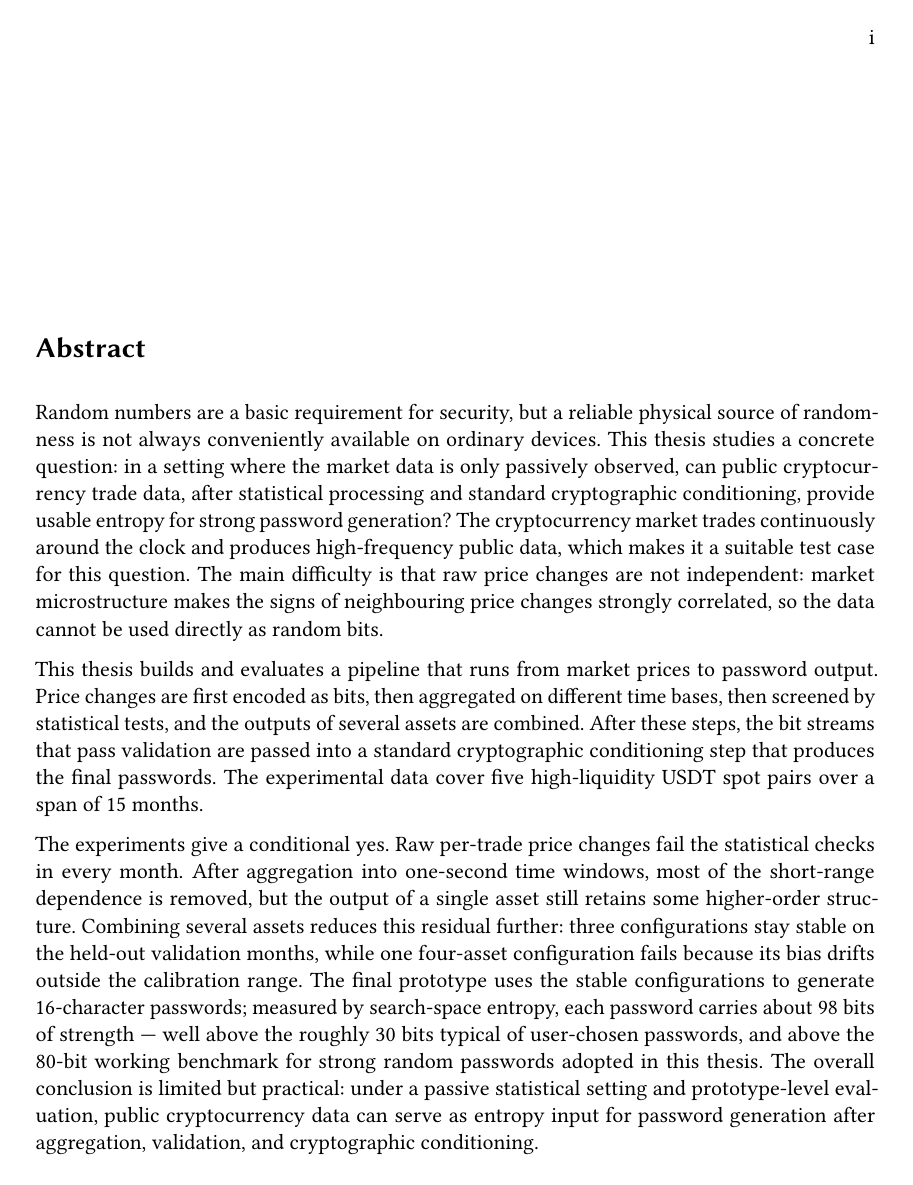
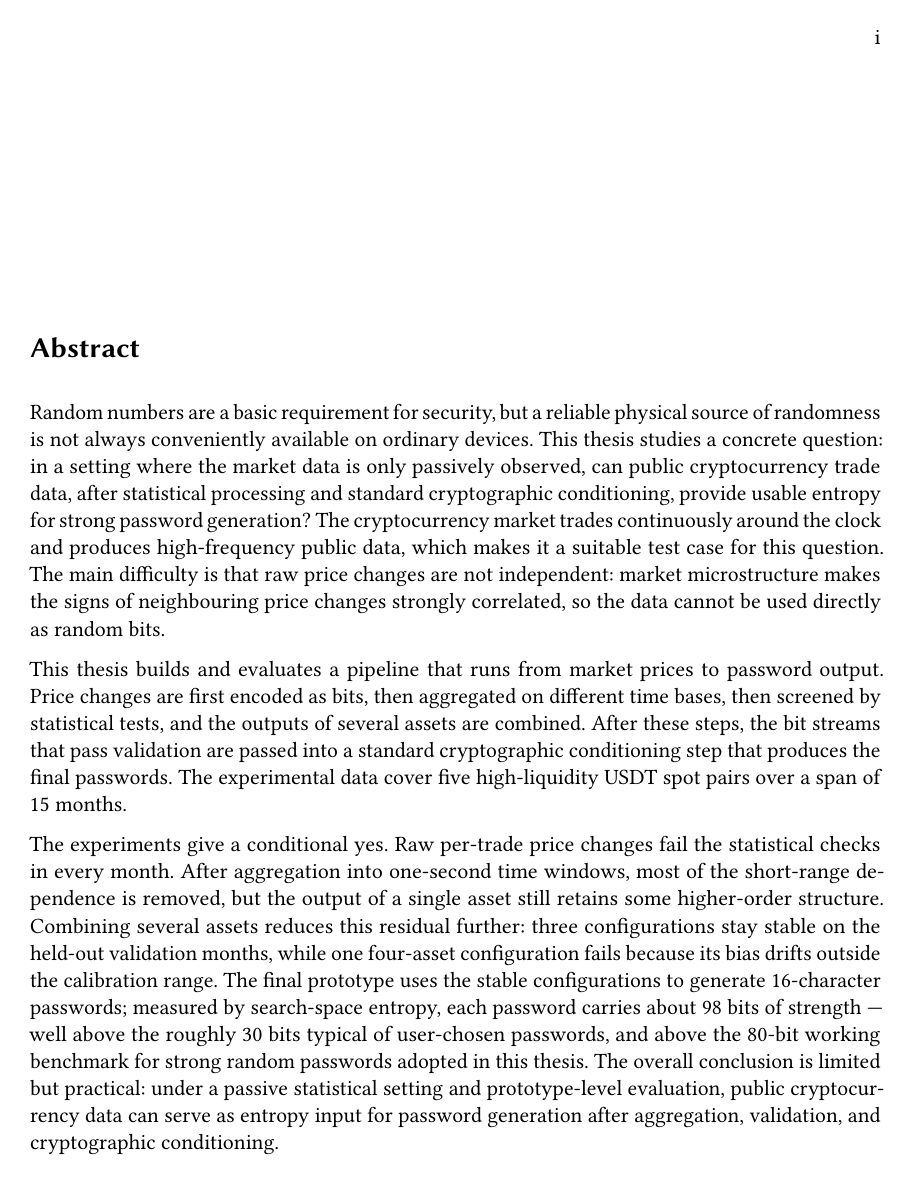
Before and after one commit to Liu-yujia-66/CryptoEntropy-RNG, a LaTeX thesis (thesis/main.tex): page 2 of 71 before the commit and page 2 of 70 after it. Compiled offline with pdfLaTeX.

Commit message:
style(thesis): widen text column + narrow trade-off figure

```diff
--- a/thesis/main.tex
+++ b/thesis/main.tex
@@ -83,8 +83,8 @@
   paper=a4paper,
   top=31mm,
   bottom=31mm,
-  left=31mm,
-  right=31mm,
+  left=30mm,
+  right=30mm,
   marginparsep=5mm,
   marginparwidth=25mm
 ]{geometry}
```
Also changed, not shown: thesis/main.tex (2 more changed lines).
